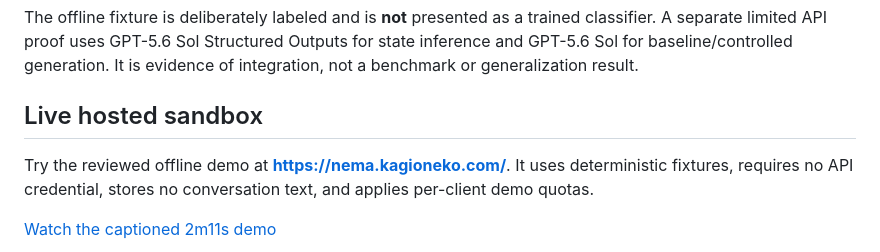
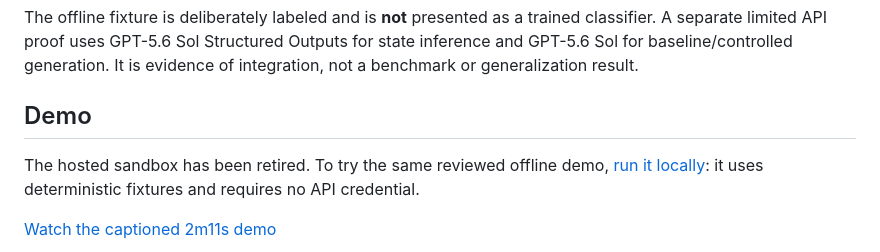
Before and after one commit to kagioneko/nema-boundary-runtime, a Markdown page: README.md, the part around one of its changes. Drawn GitHub-style.

Commit message:
docs: retire hosted sandbox link
The hosted sandbox at nema.kagioneko.com has been shut down. Point
readers to the demo video and local run instructions instead.

Co-Authored-By: Claude Opus 5.5 <noreply@anthropic.com>

```diff
--- a/README.md
+++ b/README.md
@@ -23,9 +23,9 @@ NEMA stands for **Neurostate Machine Language**. NEMA Boundary Runtime is an ins
 
 The offline fixture is deliberately labeled and is **not** presented as a trained classifier. A separate limited API proof uses GPT-5.6 Sol Structured Outputs for state inference and GPT-5.6 Sol for baseline/controlled generation. It is evidence of integration, not a benchmark or generalization result.
 
-## Live hosted sandbox
+## Demo
 
-Try the reviewed offline demo at **https://nema.kagioneko.com/**. It uses deterministic fixtures, requires no API credential, stores no conversation text, and applies per-client demo quotas.
+The hosted sandbox has been retired. To try the same reviewed offline demo, [run it locally](#run-locally): it uses deterministic fixtures and requires no API credential.
 
 [Watch the captioned 2m11s demo](https://www.youtube.com/watch?v=ntYc-rdl5_Y)
 
```
Also changed, not shown: other parts of README.md (+1 -1 lines).
